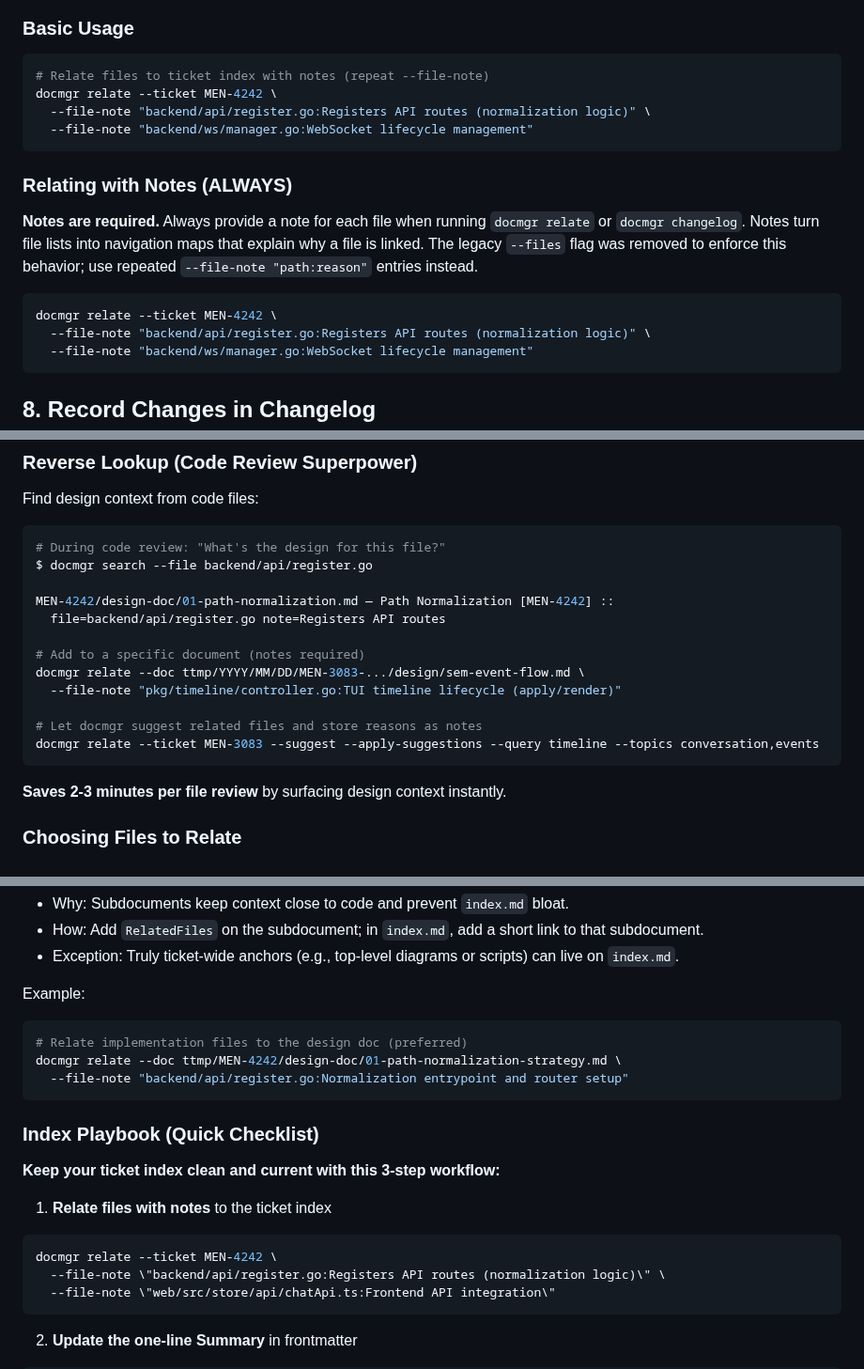
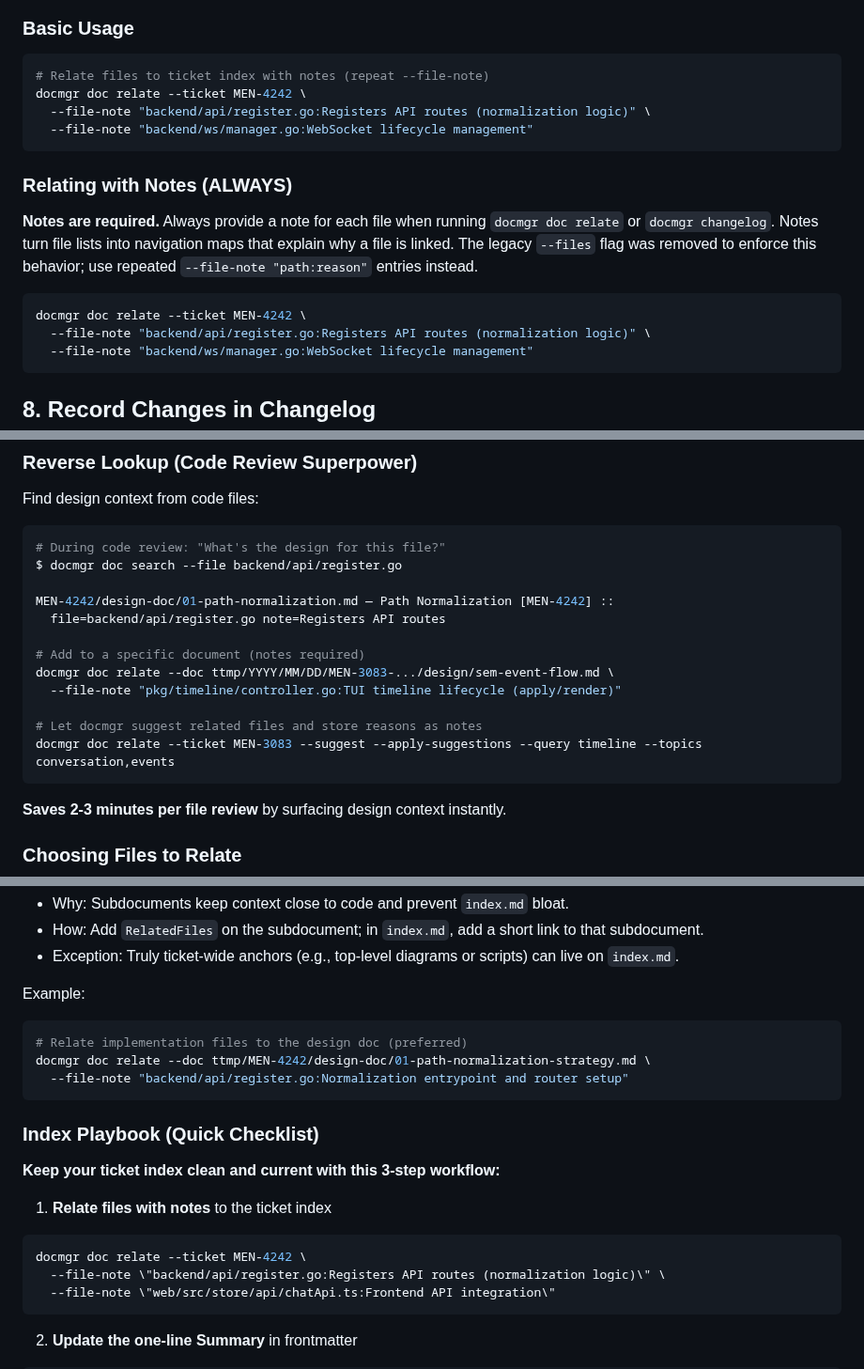
Before and after one commit to go-go-golems/docmgr, a Markdown page: pkg/doc/docmgr-how-to-use.md, 3 parts joined by grey strips. Shown at 94% size. Drawn GitHub-style.

````diff
--- a/pkg/doc/docmgr-how-to-use.md
+++ b/pkg/doc/docmgr-how-to-use.md
@@ -372,17 +372,17 @@ Bidirectional linking between documentation and code is one of docmgr's most pow
 
 ```bash
 # Relate files to ticket index with notes (repeat --file-note)
-docmgr relate --ticket MEN-4242 \
+docmgr doc relate --ticket MEN-4242 \
   --file-note "backend/api/register.go:Registers API routes (normalization logic)" \
   --file-note "backend/ws/manager.go:WebSocket lifecycle management"
 ```
 
 ### Relating with Notes (ALWAYS)
 
-**Notes are required.** Always provide a note for each file when running `docmgr relate` or `docmgr changelog`. Notes turn file lists into navigation maps that explain why a file is linked. The legacy `--files` flag was removed to enforce this behavior; use repeated `--file-note "path:reason"` entries instead.
+**Notes are required.** Always provide a note for each file when running `docmgr doc relate` or `docmgr changelog`. Notes turn file lists into navigation maps that explain why a file is linked. The legacy `--files` flag was removed to enforce this behavior; use repeated `--file-note "path:reason"` entries instead.
 
 ```bash
-docmgr relate --ticket MEN-4242 \
+docmgr doc relate --ticket MEN-4242 \
   --file-note "backend/api/register.go:Registers API routes (normalization logic)" \
   --file-note "backend/ws/manager.go:WebSocket lifecycle management"
 ```
@@ -675,17 +675,17 @@ Find design context from code files:
 
 ```bash
 # During code review: "What's the design for this file?"
-$ docmgr search --file backend/api/register.go
+$ docmgr doc search --file backend/api/register.go
 
 MEN-4242/design-doc/01-path-normalization.md — Path Normalization [MEN-4242] ::
   file=backend/api/register.go note=Registers API routes
 
 # Add to a specific document (notes required)
-docmgr relate --doc ttmp/YYYY/MM/DD/MEN-3083-.../design/sem-event-flow.md \
+docmgr doc relate --doc ttmp/YYYY/MM/DD/MEN-3083-.../design/sem-event-flow.md \
   --file-note "pkg/timeline/controller.go:TUI timeline lifecycle (apply/render)"
 
 # Let docmgr suggest related files and store reasons as notes
-docmgr relate --ticket MEN-3083 --suggest --apply-suggestions --query timeline --topics conversation,events
+docmgr doc relate --ticket MEN-3083 --suggest --apply-suggestions --query timeline --topics conversation,events
 ```
 
 **Saves 2-3 minutes per file review** by surfacing design context instantly.
@@ -731,7 +731,7 @@ Prefer relating most files to the specific subdocument that explains them (desig
 Example:
 ```bash
 # Relate implementation files to the design doc (preferred)
-docmgr relate --doc ttmp/MEN-4242/design-doc/01-path-normalization-strategy.md \
+docmgr doc relate --doc ttmp/MEN-4242/design-doc/01-path-normalization-strategy.md \
   --file-note "backend/api/register.go:Normalization entrypoint and router setup"
 ```
 
@@ -742,7 +742,7 @@ docmgr relate --doc ttmp/MEN-4242/design-doc/01-path-normalization-strategy.md \
 1) **Relate files with notes** to the ticket index
 
 ```bash
-docmgr relate --ticket MEN-4242 \
+docmgr doc relate --ticket MEN-4242 \
   --file-note \"backend/api/register.go:Registers API routes (normalization logic)\" \
   --file-note \"web/src/store/api/chatApi.ts:Frontend API integration\"
 ```
````
Also changed, not shown: other parts of pkg/doc/docmgr-how-to-use.md (+33 -33 lines), pkg/doc/docmgr-ci-automation.md (+1 -1 lines).
